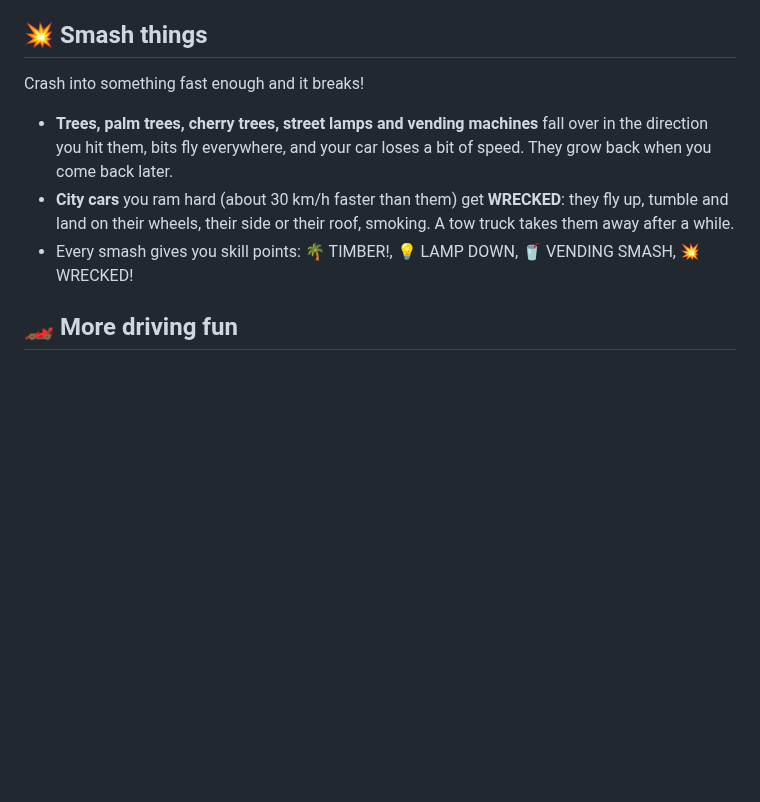
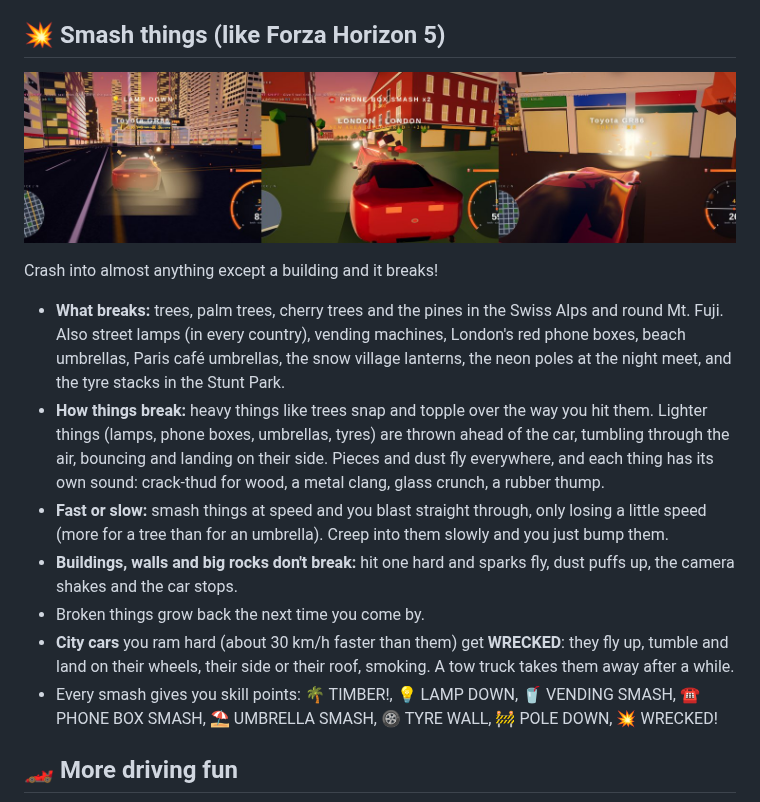
Before and after one commit to raggykrav-svg/Amboola, a Markdown page: README.md, the part around the change. Rendered like a GitHub page; pictures changed too: media/smash.jpg (added); blank space fills up the shorter version.

```diff
--- a/README.md
+++ b/README.md
@@ -322,12 +322,18 @@ The new **Tesla Roadster** has rocket thrusters! While you drive it, press **V**
 - Top speed in the air: **500 km/h**. Fly over the skyscrapers, out to sea or all the way to the countries.
 - Land on a street and you drive on at the speed you touched down. Land on a roof to park up there.
 
-## 💥 Smash things
+## 💥 Smash things (like Forza Horizon 5)
 
-Crash into something fast enough and it breaks!
-- **Trees, palm trees, cherry trees, street lamps and vending machines** fall over in the direction you hit them, bits fly everywhere, and your car loses a bit of speed. They grow back when you come back later.
+![A lamp flying, a London phone box smashed, sparks off a wall](media/smash.jpg)
+
+Crash into almost anything except a building and it breaks!
+- **What breaks:** trees, palm trees, cherry trees and the pines in the Swiss Alps and round Mt. Fuji. Also street lamps (in every country), vending machines, London's red phone boxes, beach umbrellas, Paris café umbrellas, the snow village lanterns, the neon poles at the night meet, and the tyre stacks in the Stunt Park.
+- **How things break:** heavy things like trees snap and topple over the way you hit them. Lighter things (lamps, phone boxes, umbrellas, tyres) are thrown ahead of the car, tumbling through the air, bouncing and landing on their side. Pieces and dust fly everywhere, and each thing has its own sound: crack-thud for wood, a metal clang, glass crunch, a rubber thump.
+- **Fast or slow:** smash things at speed and you blast straight through, only losing a little speed (more for a tree than for an umbrella). Creep into them slowly and you just bump them.
+- **Buildings, walls and big rocks don't break:** hit one hard and sparks fly, dust puffs up, the camera shakes and the car stops.
+- Broken things grow back the next time you come by.
 - **City cars** you ram hard (about 30 km/h faster than them) get **WRECKED**: they fly up, tumble and land on their wheels, their side or their roof, smoking. A tow truck takes them away after a while.
-- Every smash gives you skill points: 🌴 TIMBER!, 💡 LAMP DOWN, 🥤 VENDING SMASH, 💥 WRECKED!
+- Every smash gives you skill points: 🌴 TIMBER!, 💡 LAMP DOWN, 🥤 VENDING SMASH, ☎️ PHONE BOX SMASH, ⛱️ UMBRELLA SMASH, 🛞 TYRE WALL, 🚧 POLE DOWN, 💥 WRECKED!
 
 ## 🏎 More driving fun
 
```
Also changed, not shown: 2 other files.
